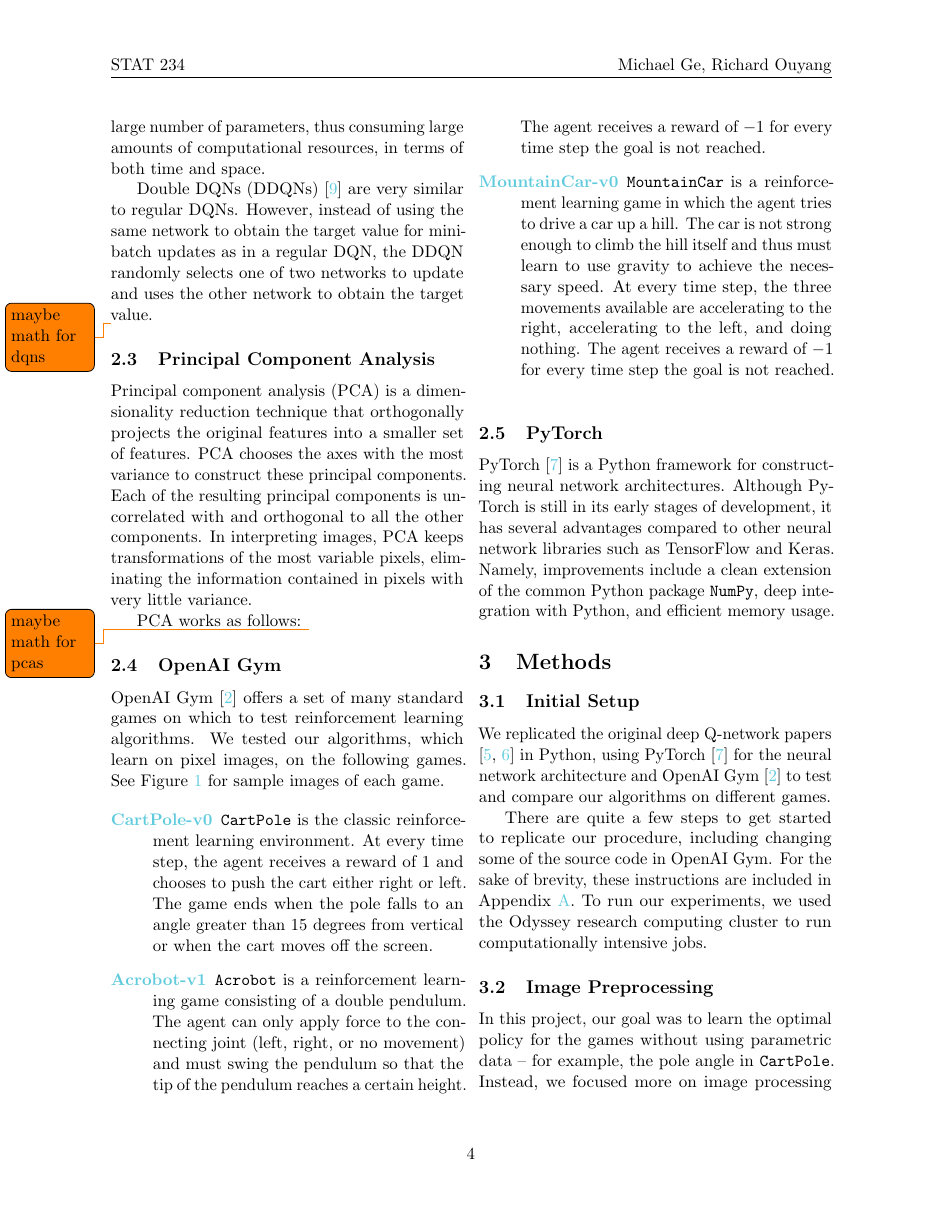
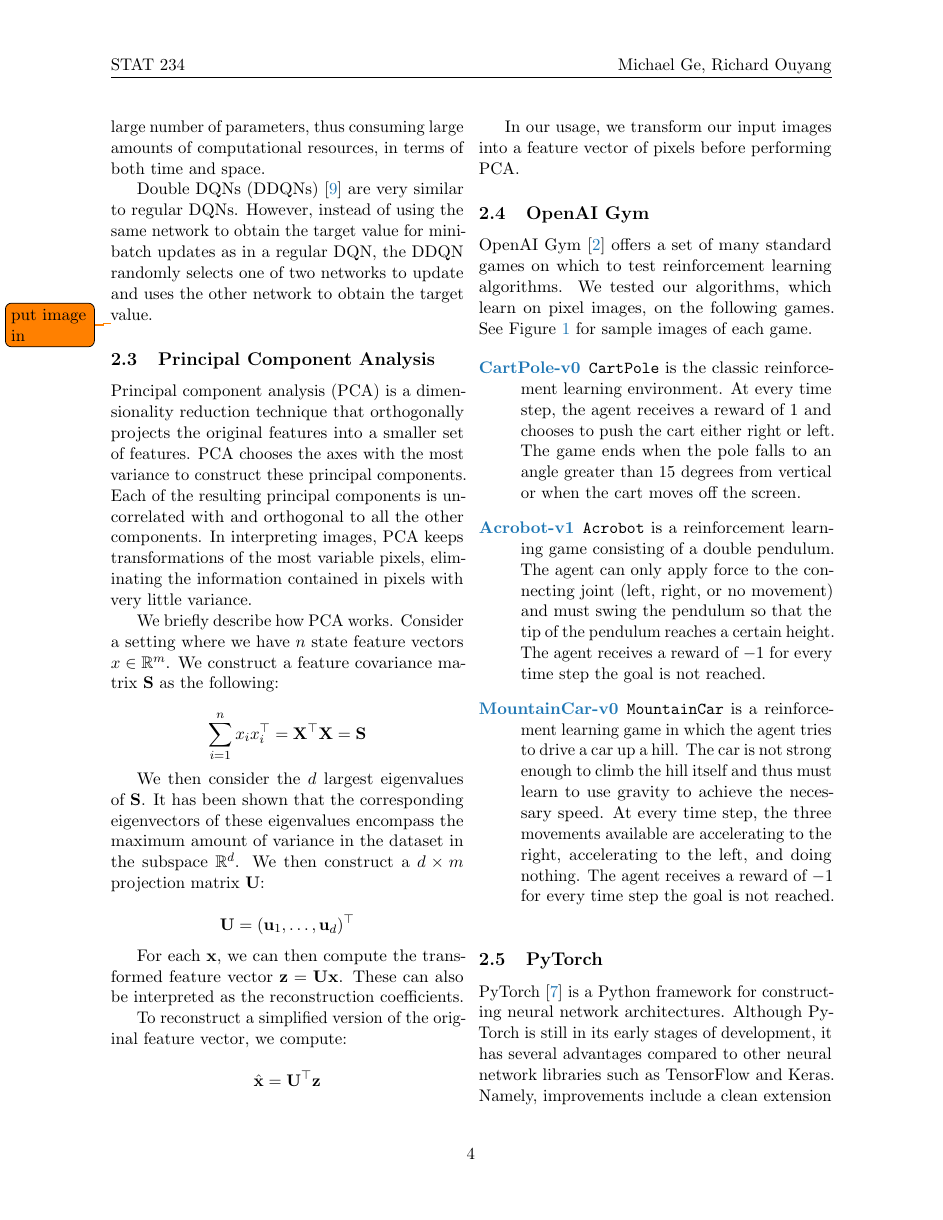
Before and after one commit to rlouyang/stat234-writeup, a LaTeX paper (final_project.tex, which reads final_project.sty): page 4 of 24. Compiled offline with pdfLaTeX.

Commit message:
pca math

```diff
--- a/final_project.sty
+++ b/final_project.sty
@@ -1,7 +1,9 @@
 \usepackage{amsmath}
 \usepackage{booktabs}
 \usepackage[dvipsnames]{xcolor}
-\usepackage[colorlinks=true, allcolors=SkyBlue]{hyperref}
+\definecolor{matplotlibblue}{HTML}{1f77b4}
+% \definecolor{matplotliborange}{HTML}{ff7f0e}
+\usepackage[colorlinks=true, allcolors=matplotlibblue]{hyperref}
 \usepackage{graphicx}
 \usepackage{caption}
 % \usepackage{subcaption}
--- a/final_project.tex
+++ b/final_project.tex
@@ -99,13 +97,29 @@ Current state-of-the-art models \cite{mnih2013playing, mnih2015human} use deep c
 
 Double DQNs (DDQNs) \cite{van2016deep} are very similar to regular DQNs. However, instead of using the same network to obtain the target value for minibatch updates as in a regular DQN, the DDQN randomly selects one of two networks to update and uses the other network to obtain the target value.
 
-\todo{maybe math for dqns}
+\todo{put image in}
 
 \subsection{Principal Component Analysis}
 
 Principal component analysis (PCA) is a dimensionality reduction technique that orthogonally projects the original features into a smaller set of features. PCA chooses the axes with the most variance to construct these principal components. Each of the resulting principal components is uncorrelated with and orthogonal to all the other components. In interpreting images, PCA keeps transformations of the most variable pixels, eliminating the information contained in pixels with very little variance.
 
-PCA works as follows: \todo{maybe math for pcas}
+
+We briefly describe how PCA works. Consider a setting where we have $n$ state feature vectors $x \in \mathbb{R}^m$. We construct a feature covariance matrix $\mathbf{S}$ as the following:
+
+$$\sum_{i=1}^n x_i x_i^\top = \mathbf{X}^\top \mathbf{X} = \mathbf{S}$$
+
+We then consider the $d$ largest eigenvalues of $\mathbf{S}$. It has been shown that the corresponding eigenvectors of these eigenvalues encompass the maximum amount of variance in the dataset in the subspace $\mathbb{R}^d$. We then construct a $d \times m$ projection matrix $\mathbf{U}$:
+
+$$\mathbf{U} = (\mathbf{u}_1, \ldots, \mathbf{u}_d)^\top$$
+
+For each $\mathbf{x}$, we can then compute the transformed feature vector $\mathbf{z} = \mathbf{U}\mathbf{x}$. These can also be interpreted as the reconstruction coefficients.
+
+To reconstruct a simplified version of the original feature vector, we compute:
+
+$$\hat{\mathbf{x}} = \mathbf{U}^\top \mathbf{z}$$
+
+In our usage, we transform our input images into a feature vector of pixels before performing PCA.
+
 
 \subsection{OpenAI Gym}
 
```
Also changed, not shown: final_project.tex (6 more changed lines).
